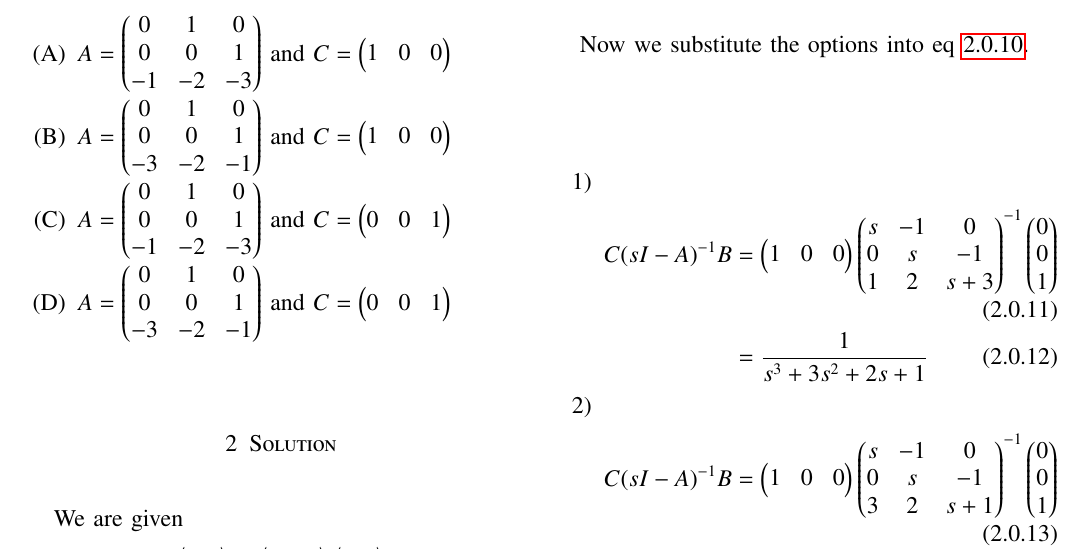
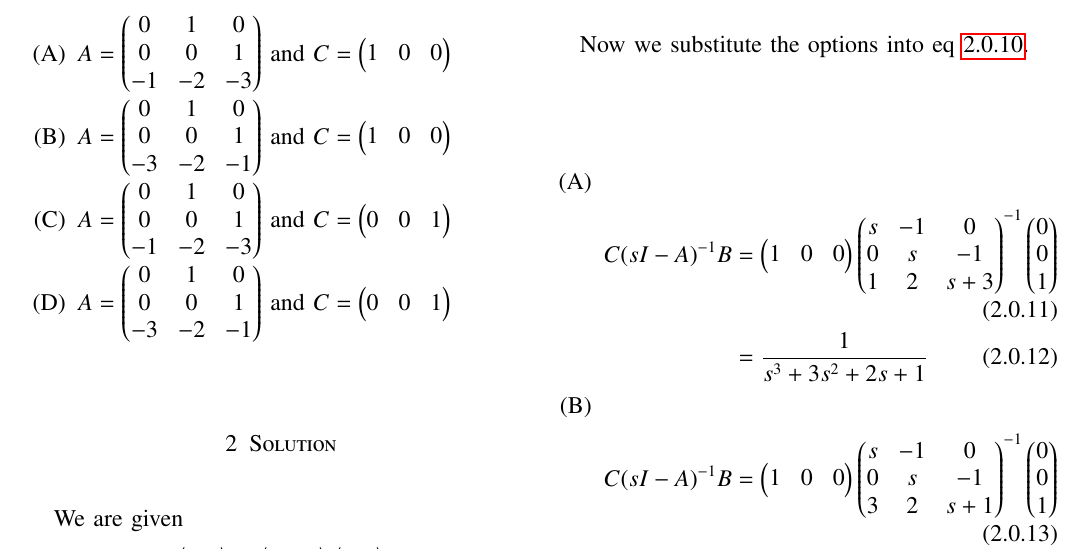
Before and after one commit to Dishank422/EE3900, a LaTeX problem sheet (Gate-Assignment1/latex_code.tex): part of page 1 of 2, cut so that both start at the same text. Compiled offline with pdfLaTeX.

Commit message:
increasing consistency

```diff
--- a/Gate-Assignment1/latex_code.tex
+++ b/Gate-Assignment1/latex_code.tex
@@ -189,7 +189,7 @@ By definition,
 \end{align}
 
 Now we substitute the options into eq \ref{result}.
-\begin{enumerate}
+\begin{enumerate}[label = (\Alph*)]
     \item \begin{align}
         C(sI-A)^{-1} B &= \myvec{1 & 0 & 0}\myvec{s & -1 & 0 \\ 0 & s & -1\\ 1 & 2 & s+3}^{-1}\myvec{0 \\0 \\1}\\
         &= \dfrac{1}{s^3+3s^2+2s+1}
```
Also changed, not shown: Gate-Assignment1/Gate_Assignment1.pdf.
